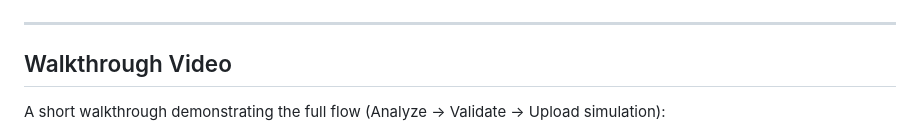
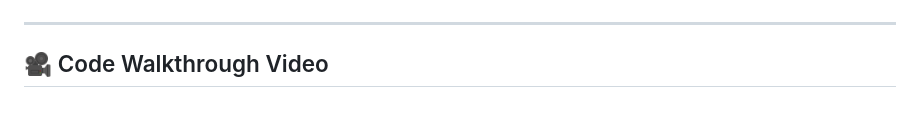
Before and after one commit to AmnaManzoor/PublishGuard, a Markdown page: README.md, the part around one of its changes. GitHub-like rendering; blank space fills up the shorter version.

Commit message:
Update walkthrough video section in README

```diff
--- a/README.md
+++ b/README.md
@@ -186,7 +186,6 @@ Domain logic is tested independently of the API layer.
 
 ---
 
-## Walkthrough Video
 
-A short walkthrough demonstrating the full flow (Analyze → Validate → Upload simulation):
+## 🎥 Code Walkthrough Video
 
```
Also changed, not shown: other parts of README.md (+2 -1 lines).
